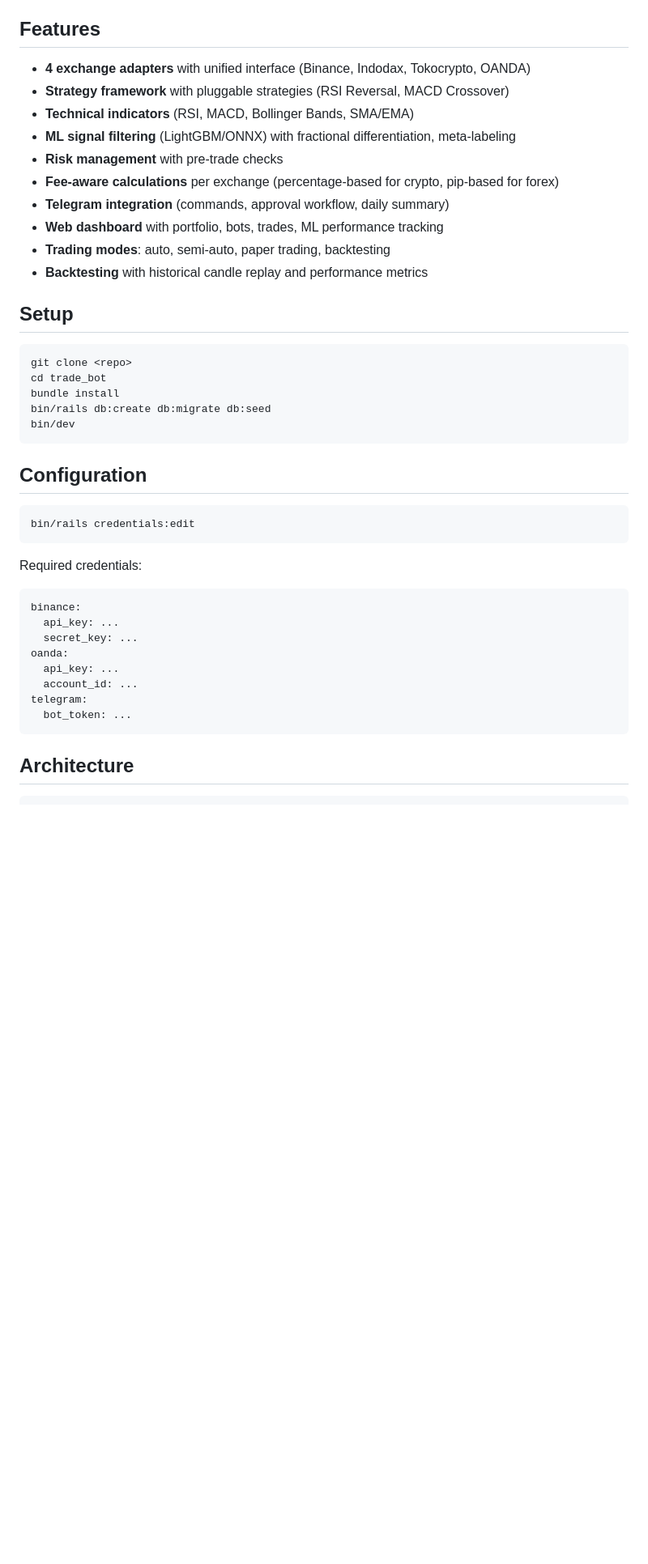
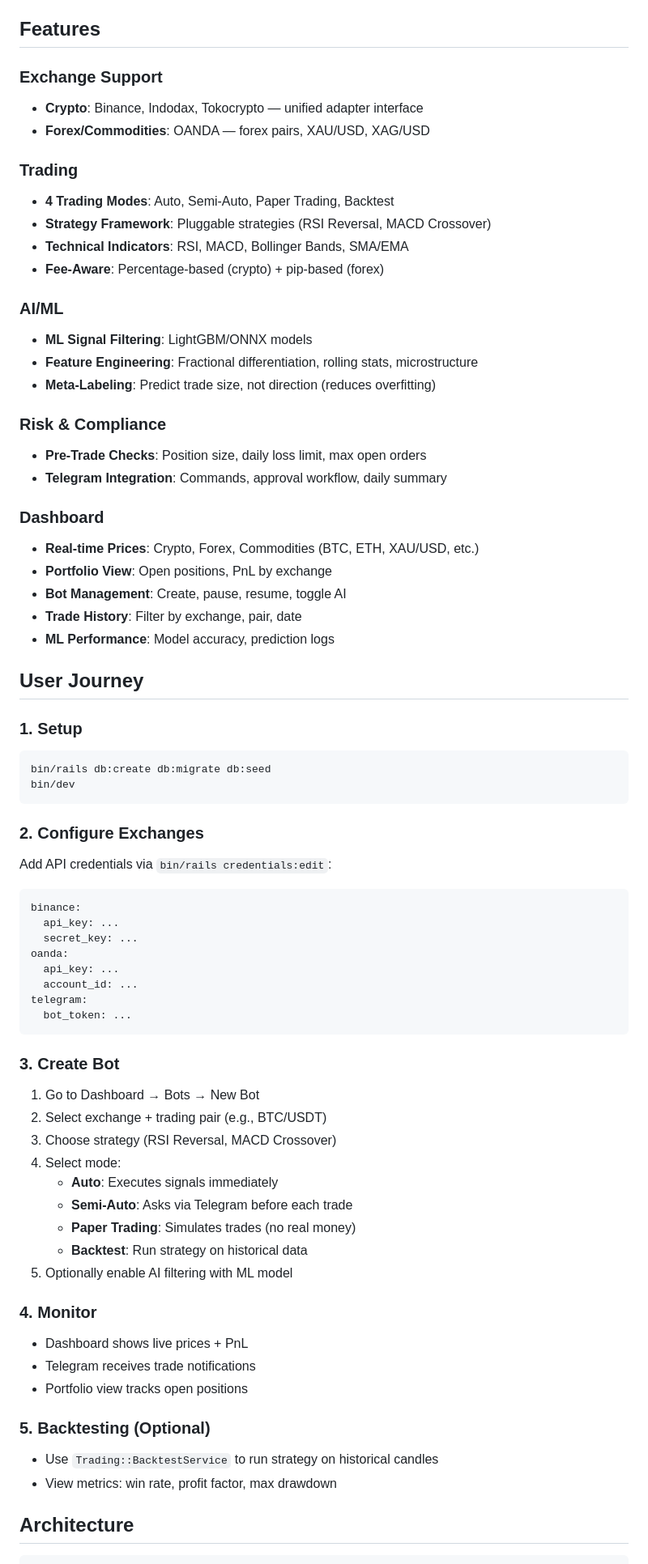
Before and after one commit to mirzalazuardi/trade_bot, a Markdown page: README.md, the part around one of its changes. Shown at 81% size. GitHub-like rendering; blank space fills up the shorter version.

Commit message:
update README: features and user journey

````diff
--- a/README.md
+++ b/README.md
@@ -12,35 +12,42 @@ Self-hosted multi-exchange trading bot built on Rails 8.1. Supports crypto (Bina
 
 ## Features
 
-- **4 exchange adapters** with unified interface (Binance, Indodax, Tokocrypto, OANDA)
-- **Strategy framework** with pluggable strategies (RSI Reversal, MACD Crossover)
-- **Technical indicators** (RSI, MACD, Bollinger Bands, SMA/EMA)
-- **ML signal filtering** (LightGBM/ONNX) with fractional differentiation, meta-labeling
-- **Risk management** with pre-trade checks
-- **Fee-aware calculations** per exchange (percentage-based for crypto, pip-based for forex)
-- **Telegram integration** (commands, approval workflow, daily summary)
-- **Web dashboard** with portfolio, bots, trades, ML performance tracking
-- **Trading modes**: auto, semi-auto, paper trading, backtesting
-- **Backtesting** with historical candle replay and performance metrics
+### Exchange Support
+- **Crypto**: Binance, Indodax, Tokocrypto — unified adapter interface
+- **Forex/Commodities**: OANDA — forex pairs, XAU/USD, XAG/USD
 
-## Setup
+### Trading
+- **4 Trading Modes**: Auto, Semi-Auto, Paper Trading, Backtest
+- **Strategy Framework**: Pluggable strategies (RSI Reversal, MACD Crossover)
+- **Technical Indicators**: RSI, MACD, Bollinger Bands, SMA/EMA
+- **Fee-Aware**: Percentage-based (crypto) + pip-based (forex)
 
+### AI/ML
+- **ML Signal Filtering**: LightGBM/ONNX models
+- **Feature Engineering**: Fractional differentiation, rolling stats, microstructure
+- **Meta-Labeling**: Predict trade size, not direction (reduces overfitting)
+
+### Risk & Compliance
+- **Pre-Trade Checks**: Position size, daily loss limit, max open orders
+- **Telegram Integration**: Commands, approval workflow, daily summary
+
+### Dashboard
+- **Real-time Prices**: Crypto, Forex, Commodities (BTC, ETH, XAU/USD, etc.)
+- **Portfolio View**: Open positions, PnL by exchange
+- **Bot Management**: Create, pause, resume, toggle AI
+- **Trade History**: Filter by exchange, pair, date
+- **ML Performance**: Model accuracy, prediction logs
+
+## User Journey
+
+### 1. Setup
 ```bash
-git clone <repo>
-cd trade_bot
-bundle install
 bin/rails db:create db:migrate db:seed
 bin/dev
 ```
 
-## Configuration
-
-```bash
-bin/rails credentials:edit
-```
-
-Required credentials:
-
+### 2. Configure Exchanges
+Add API credentials via `bin/rails credentials:edit`:
 ```yaml
 binance:
   api_key: ...
@@ -51,6 +58,26 @@ oanda:
 telegram:
   bot_token: ...
 ```
+
+### 3. Create Bot
+1. Go to Dashboard → Bots → New Bot
+2. Select exchange + trading pair (e.g., BTC/USDT)
+3. Choose strategy (RSI Reversal, MACD Crossover)
+4. Select mode:
+   - **Auto**: Executes signals immediately
+   - **Semi-Auto**: Asks via Telegram before each trade
+   - **Paper Trading**: Simulates trades (no real money)
+   - **Backtest**: Run strategy on historical data
+5. Optionally enable AI filtering with ML model
+
+### 4. Monitor
+- Dashboard shows live prices + PnL
+- Telegram receives trade notifications
+- Portfolio view tracks open positions
+
+### 5. Backtesting (Optional)
+- Use `Trading::BacktestService` to run strategy on historical candles
+- View metrics: win rate, profit factor, max drawdown
 
 ## Architecture
 
````
Also changed, not shown: other parts of README.md (+7 -23 lines).
